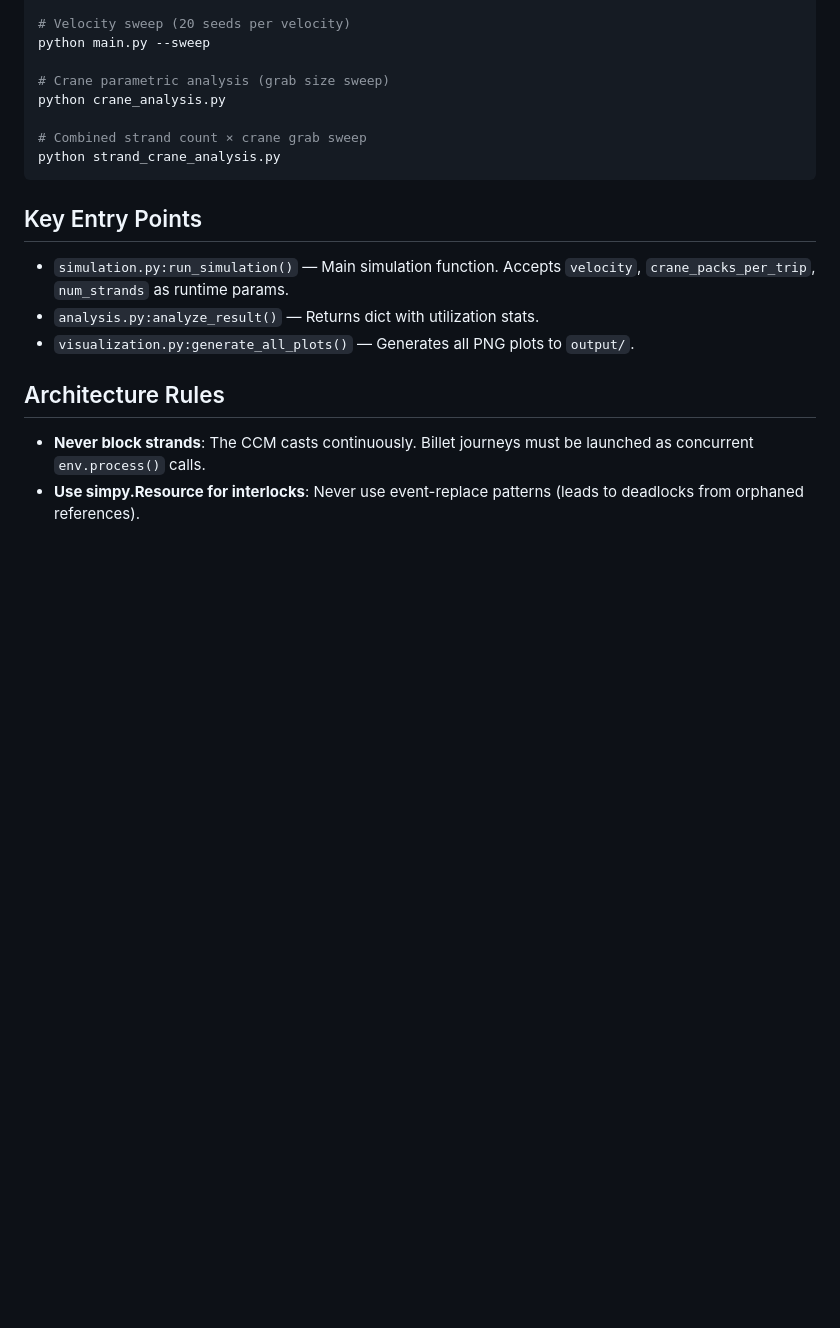
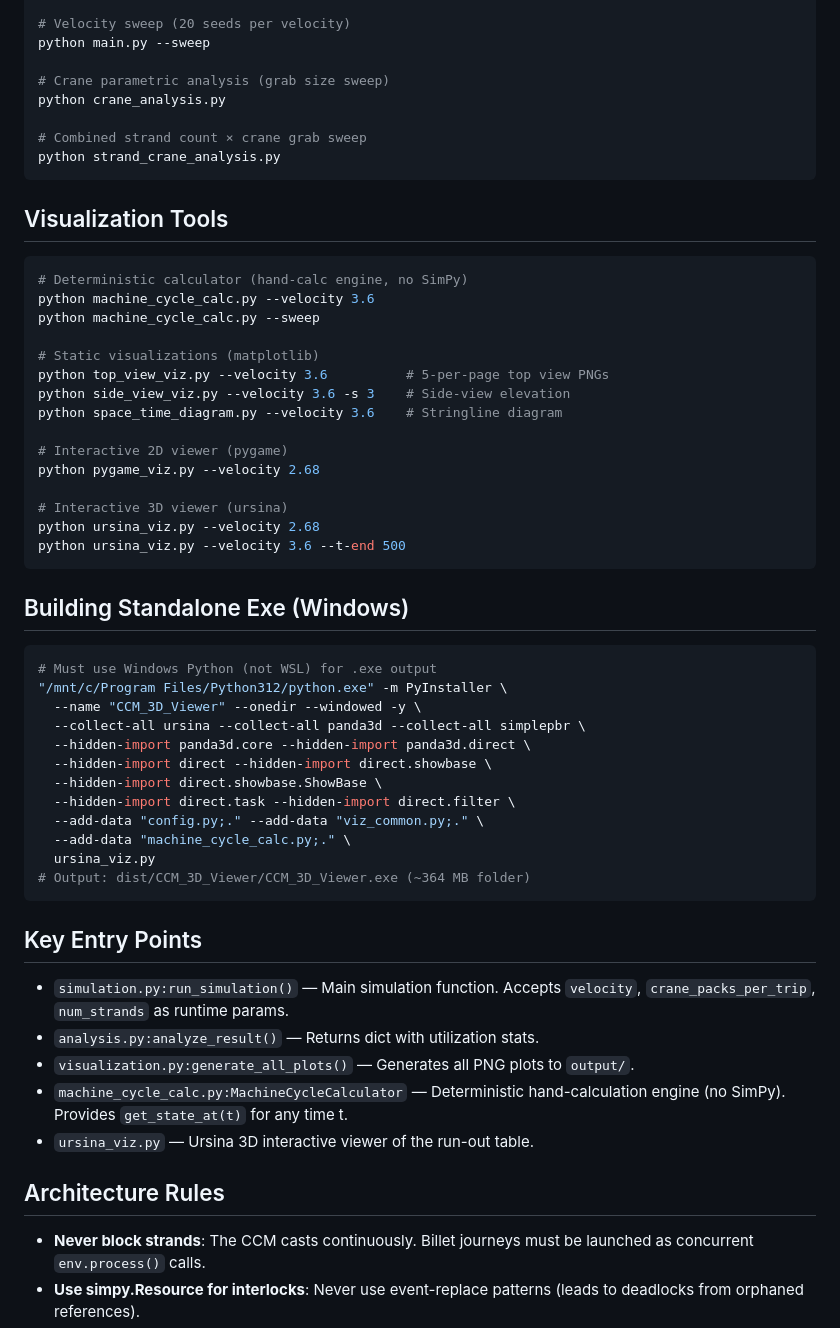
Before and after one commit to navidamin/CCM_Tracking_System_Simulation, a Markdown page: CLAUDE.md, the part around the change. GitHub-like rendering; blank space fills up the shorter version.

Commit message:
Update CLAUDE.md with visualization docs and build instructions
Add sections for visualization tools, standalone exe build, and new
entry points (MachineCycleCalculator, ursina_viz).

Co-Authored-By: Claude Opus 4.6 <noreply@anthropic.com>

````diff
--- a/CLAUDE.md
+++ b/CLAUDE.md
@@ -19,10 +19,47 @@ python crane_analysis.py
 python strand_crane_analysis.py
 ```
 
+## Visualization Tools
+```bash
+# Deterministic calculator (hand-calc engine, no SimPy)
+python machine_cycle_calc.py --velocity 3.6
+python machine_cycle_calc.py --sweep
+
+# Static visualizations (matplotlib)
+python top_view_viz.py --velocity 3.6          # 5-per-page top view PNGs
+python side_view_viz.py --velocity 3.6 -s 3    # Side-view elevation
+python space_time_diagram.py --velocity 3.6    # Stringline diagram
+
+# Interactive 2D viewer (pygame)
+python pygame_viz.py --velocity 2.68
+
+# Interactive 3D viewer (ursina)
+python ursina_viz.py --velocity 2.68
+python ursina_viz.py --velocity 3.6 --t-end 500
+```
+
+## Building Standalone Exe (Windows)
+```bash
+# Must use Windows Python (not WSL) for .exe output
+"/mnt/c/Program Files/Python312/python.exe" -m PyInstaller \
+  --name "CCM_3D_Viewer" --onedir --windowed -y \
+  --collect-all ursina --collect-all panda3d --collect-all simplepbr \
+  --hidden-import panda3d.core --hidden-import panda3d.direct \
+  --hidden-import direct --hidden-import direct.showbase \
+  --hidden-import direct.showbase.ShowBase \
+  --hidden-import direct.task --hidden-import direct.filter \
+  --add-data "config.py;." --add-data "viz_common.py;." \
+  --add-data "machine_cycle_calc.py;." \
+  ursina_viz.py
+# Output: dist/CCM_3D_Viewer/CCM_3D_Viewer.exe (~364 MB folder)
+```
+
 ## Key Entry Points
 - `simulation.py:run_simulation()` — Main simulation function. Accepts `velocity`, `crane_packs_per_trip`, `num_strands` as runtime params.
 - `analysis.py:analyze_result()` — Returns dict with utilization stats.
 - `visualization.py:generate_all_plots()` — Generates all PNG plots to `output/`.
+- `machine_cycle_calc.py:MachineCycleCalculator` — Deterministic hand-calculation engine (no SimPy). Provides `get_state_at(t)` for any time t.
+- `ursina_viz.py` — Ursina 3D interactive viewer of the run-out table.
 
 ## Architecture Rules
 - **Never block strands**: The CCM casts continuously. Billet journeys must be launched as concurrent `env.process()` calls.
````
